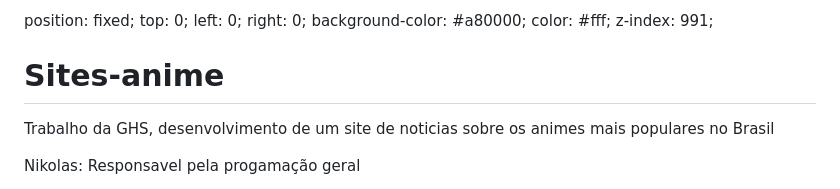
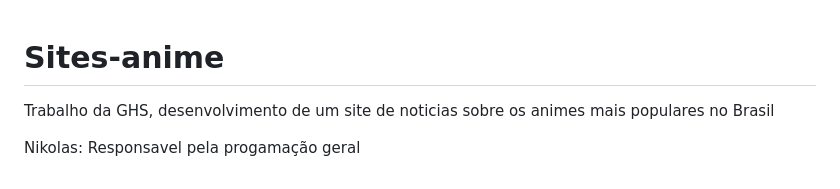
Before and after one commit to nikolascaixeta/Sites-anime, a Markdown page: README.md, the part around the change. Drawn GitHub-style.

```diff
--- a/README.md
+++ b/README.md
@@ -1,10 +1,4 @@
-position: fixed;
-    top: 0;
-    left: 0;
-    right: 0;
-    background-color: #a80000;
-    color: #fff;
-    z-index: 991;
+
 # Sites-anime
 Trabalho da GHS, desenvolvimento de um site de noticias sobre os animes mais populares no Brasil
 
```
